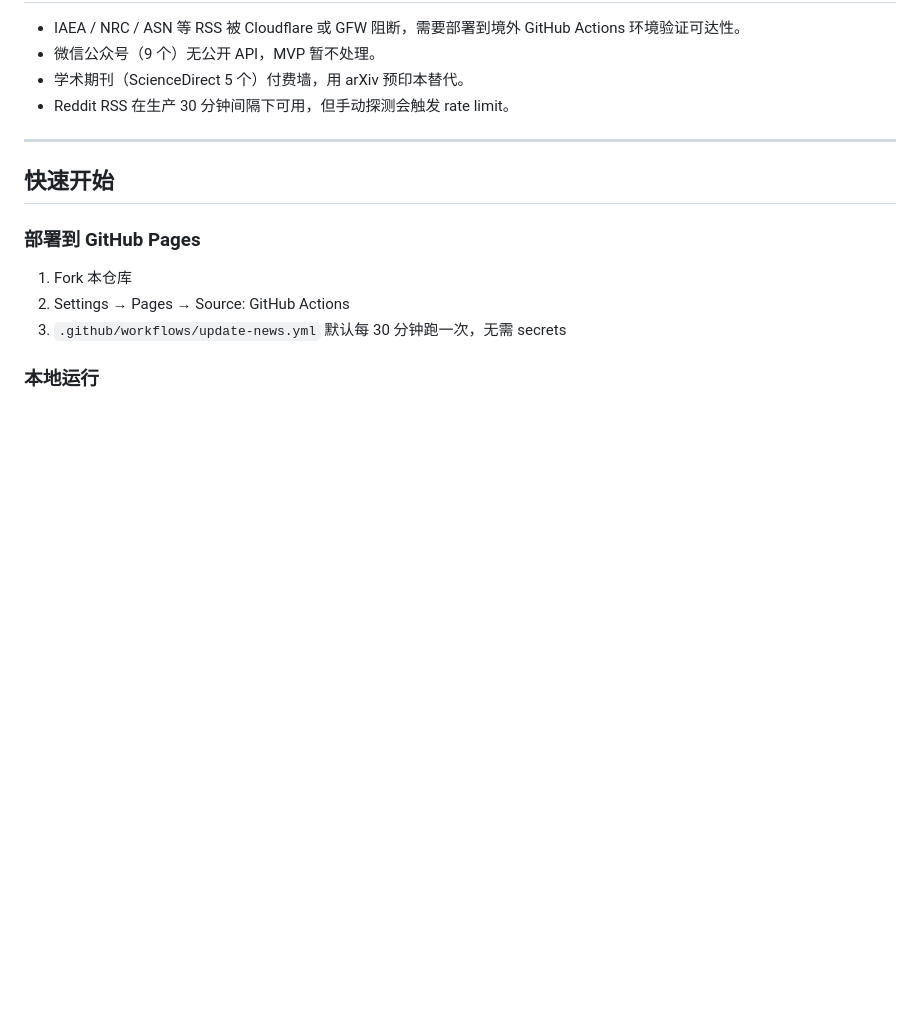
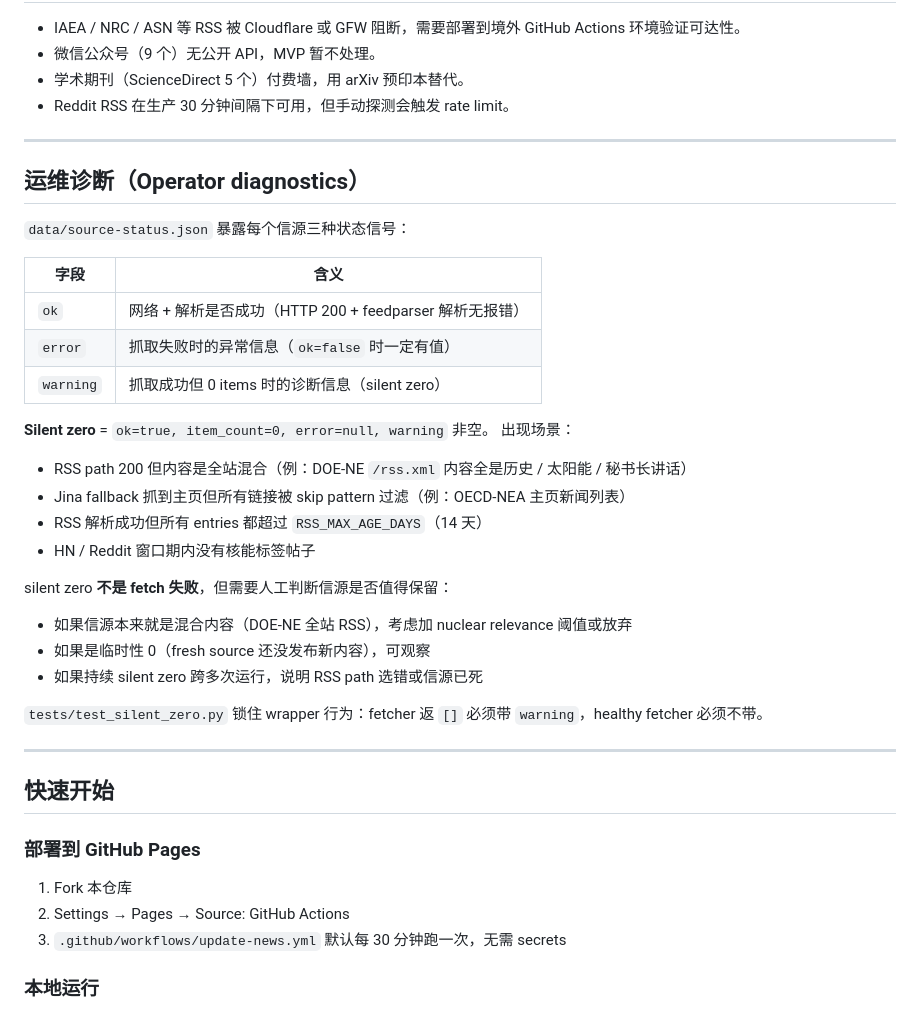
Before and after one commit to Myfelix-hub/nuclear-intel-radar, a Markdown page: README.md, the part around the change. GitHub-like rendering; blank space fills up the shorter version.

Commit message:
docs: document silent zero semantics in source-status.json
Adds an 'Operator diagnostics' section explaining the ok/error/warning
trio and when to expect silent zero (DOE-NE mixed content, OECD-NEA
Jina fallback skip-pattern filtering, HN/Reddit empty windows).

```diff
--- a/README.md
+++ b/README.md
@@ -81,6 +81,32 @@ flowchart LR
 
 ---
 
+## 运维诊断（Operator diagnostics）
+
+`data/source-status.json` 暴露每个信源三种状态信号：
+
+| 字段 | 含义 |
+|---|---|
+| `ok` | 网络 + 解析是否成功（HTTP 200 + feedparser 解析无报错） |
+| `error` | 抓取失败时的异常信息（`ok=false` 时一定有值） |
+| `warning` | 抓取成功但 0 items 时的诊断信息（silent zero） |
+
+**Silent zero** = `ok=true, item_count=0, error=null, warning` 非空。
+出现场景：
+- RSS path 200 但内容是全站混合（例：DOE-NE `/rss.xml` 内容全是历史 / 太阳能 / 秘书长讲话）
+- Jina fallback 抓到主页但所有链接被 skip pattern 过滤（例：OECD-NEA 主页新闻列表）
+- RSS 解析成功但所有 entries 都超过 `RSS_MAX_AGE_DAYS`（14 天）
+- HN / Reddit 窗口期内没有核能标签帖子
+
+silent zero **不是 fetch 失败**，但需要人工判断信源是否值得保留：
+- 如果信源本来就是混合内容（DOE-NE 全站 RSS），考虑加 nuclear relevance 阈值或放弃
+- 如果是临时性 0（fresh source 还没发布新内容），可观察
+- 如果持续 silent zero 跨多次运行，说明 RSS path 选错或信源已死
+
+`tests/test_silent_zero.py` 锁住 wrapper 行为：fetcher 返 `[]` 必须带 `warning`，healthy fetcher 必须不带。
+
+---
+
 ## 快速开始
 
 ### 部署到 GitHub Pages
```
